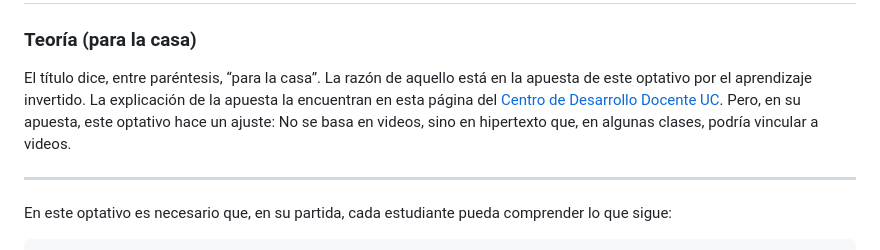
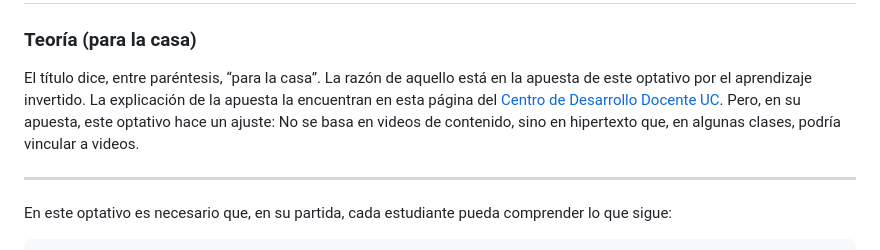
Before and after one commit to profesorfaco/dno097-2024, a Markdown page: clase-01/README.md, the part around the change. GitHub-like rendering.

```diff
--- a/clase-01/README.md
+++ b/clase-01/README.md
@@ -4,7 +4,7 @@
 
 ### Teoría (para la casa)
 
-El título dice, entre paréntesis, “para la casa”. La razón de aquello está en la apuesta de este optativo por el aprendizaje invertido. La explicación de la apuesta la encuentran en esta página del [Centro de Desarrollo Docente UC](https://desarrollodocente.uc.cl/servicios/asesorias-personalizadas/metodologias-innovadoras/aprendizaje-invertido/). Pero, en su apuesta, este optativo hace un ajuste: No se basa en videos, sino en hipertexto que, en algunas clases, podría vincular a videos.
+El título dice, entre paréntesis, “para la casa”. La razón de aquello está en la apuesta de este optativo por el aprendizaje invertido. La explicación de la apuesta la encuentran en esta página del [Centro de Desarrollo Docente UC](https://desarrollodocente.uc.cl/servicios/asesorias-personalizadas/metodologias-innovadoras/aprendizaje-invertido/). Pero, en su apuesta, este optativo hace un ajuste: No se basa en videos de contenido, sino en hipertexto que, en algunas clases, podría vincular a videos.
 
 --------
 
```
